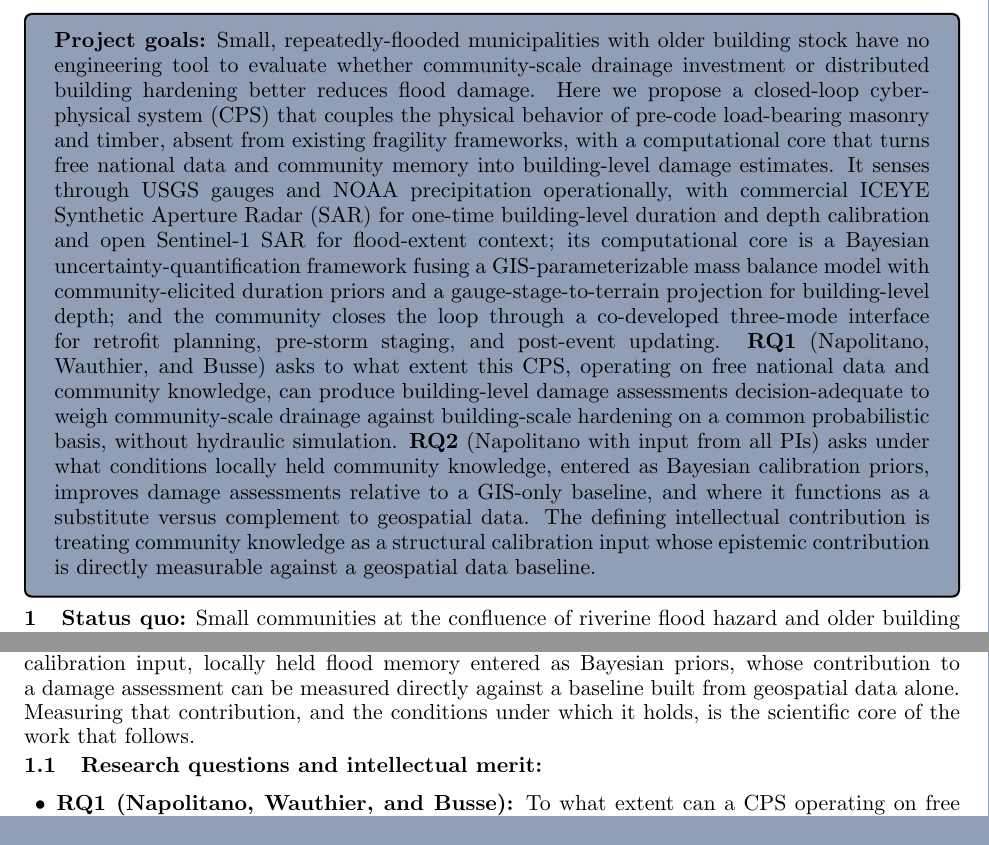
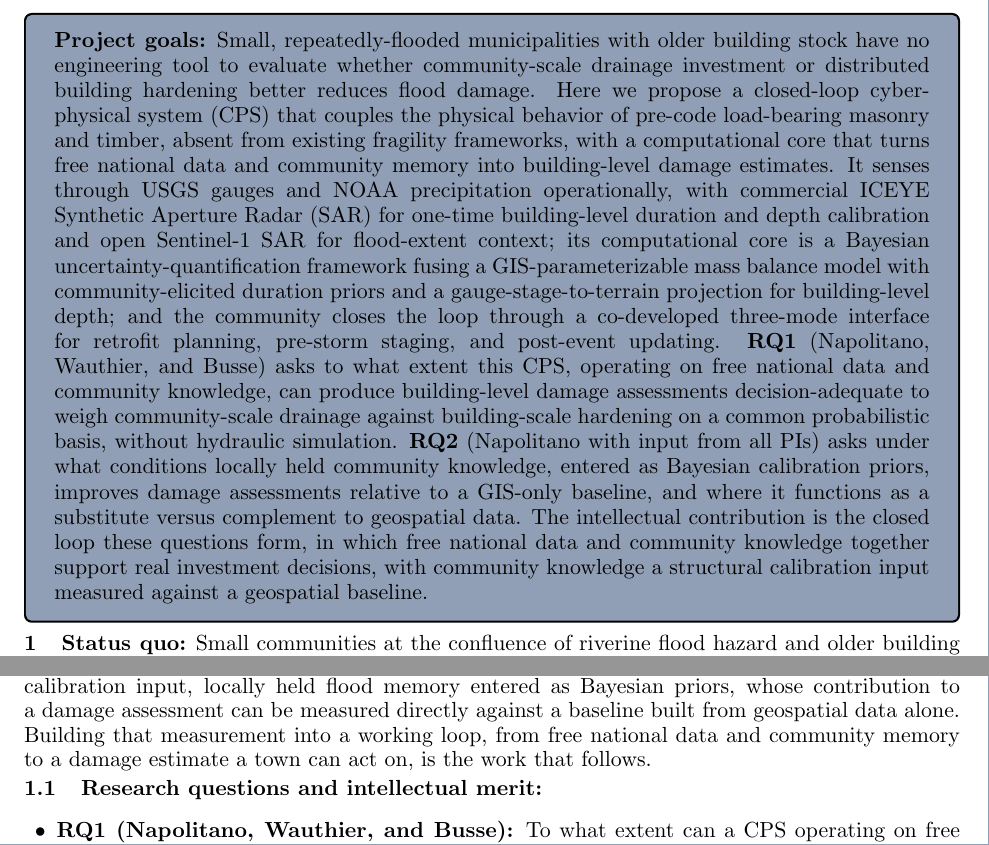
Before and after one commit to rkn2/2026nsfcir, a LaTeX document (Research_v3.tex): two parts of pages 1 and 2 of 22, joined at a grey line, cut so that both start at the same text. Compiled offline with pdfLaTeX.

Commit message:
Carry closed-loop framing through the rest of the document
The intellectual-merit paragraph now leads on the closed loop as THE
contribution, with community knowledge as one of three subordinate advances.
Four spots still spoke the older framing:

- Goals box close: "The defining intellectual contribution is treating
  community knowledge as a structural calibration input" flatly contradicted
  the merit paragraph. Now leads on the loop, keeps RQ2's
  measured-against-a-baseline claim subordinate to it. Also drops
  "epistemic contribution."
- Status quo close: terminated the section on community knowledge alone;
  now points forward to closing the loop.
- RO1 Key outcomes: dropped the "the first for..." masonry novelty claim the
  merit paragraph deliberately abandoned; fragility surfaces stay as an RO1
  outcome, just not a headline novelty.
- Transformative impact: "free geospatial data" -> "free national data" to
  match the same generalizable-principle sentence in the merit paragraph.

Also de-layered the stale "PHYSICAL layer" wording in the Subtask 1.4 comment
(trim TODO left in place; cuts are a separate pass).

Body still 18 pages, References still start on p19. Compiles clean, exit 0.

Claude-Session: https://claude.ai/code/session_01Ajbo4bRqvbv9Q9zH3fx4DW

```diff
--- a/Research_v3.tex
+++ b/Research_v3.tex
@@ -85,9 +85,9 @@ simulation.
 community knowledge, entered as Bayesian calibration priors, improves damage
 assessments relative to a GIS-only baseline, and where it functions as a substitute
 versus complement to geospatial data.
-The defining intellectual contribution is treating community knowledge as a structural
-calibration input whose epistemic contribution is directly measurable against a
-geospatial data baseline.
+The intellectual contribution is the closed loop these questions form, in which free
+national data and community knowledge together support real investment decisions, with
+community knowledge a structural calibration input measured against a geospatial baseline.
 \end{tcolorbox}
 \vspace{-0.5cm}
 \normalsize
@@ -156,8 +156,8 @@ into an engineering-grade probabilistic assessment.
 We treat that knowledge not as context but as a calibration input, locally held flood
 memory entered as Bayesian priors, whose contribution to a damage assessment can be
 measured directly against a baseline built from geospatial data alone.
-Measuring that contribution, and the conditions under which it holds, is the
-scientific core of the work that follows.
+Building that measurement into a working loop, from free national data and community
+memory to a damage estimate a town can act on, is the work that follows.
 
 \vspace{-10pt}
 \subsection{Research questions and intellectual merit}
```
Also changed, not shown: Research_v3.pdf, Research_v3.tex (8 more changed lines).
